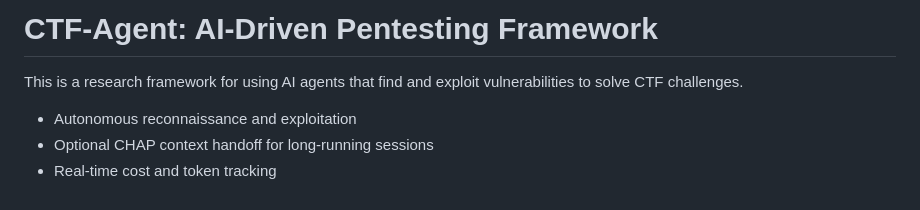
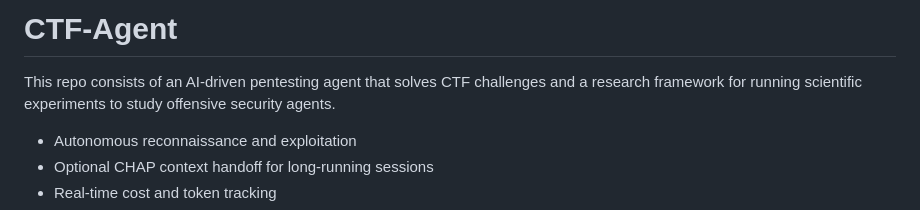
Before and after one commit to marvang/ctf-agent, a Markdown page: README.md, the part around the change. Drawn GitHub-style.

Commit message:
update readme again

```diff
--- a/README.md
+++ b/README.md
@@ -1,6 +1,6 @@
-# CTF-Agent: AI-Driven Pentesting Framework
+# CTF-Agent
 
-This is a research framework for using AI agents that find and exploit vulnerabilities to solve CTF challenges.
+This repo consists of an AI-driven pentesting agent that solves CTF challenges and a research framework for running scientific experiments to study offensive security agents.
 
 - Autonomous reconnaissance and exploitation
 - Optional CHAP context handoff for long-running sessions
```
